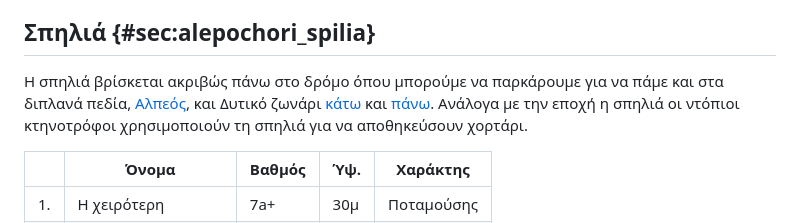
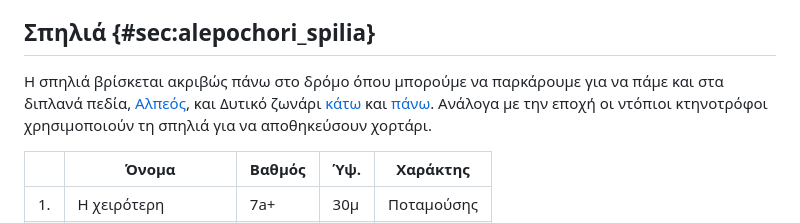
Before and after one commit to eospatras/patrasclimbing, a Markdown page: Αλεποχώρι-Σπαρτιά/Αλεποχώρι-Σπαρτιά.md, the part around the change. Drawn GitHub-style.

Commit message:
minor type

```diff
--- a/Αλεποχώρι-Σπαρτιά/Αλεποχώρι-Σπαρτιά.md
+++ b/Αλεποχώρι-Σπαρτιά/Αλεποχώρι-Σπαρτιά.md
@@ -44,7 +44,7 @@ for label in ax.xaxis.get_ticklabels()[1::2]:
 
 ## Σπηλιά {#sec:alepochori_spilia}
 
-Η σπηλιά βρίσκεται ακριβώς πάνω στο δρόμο όπου μπορούμε να παρκάρουμε για να πάμε και στα διπλανά πεδία, [Αλπεός](@sec:alepochori_alpeos), και Δυτικό ζωνάρι [κάτω](@sec:alepochori_dytiko_kato) και [πάνω](@sec:alepochori_dytiko_pano). Ανάλογα με την εποχή η σπηλιά οι ντόπιοι κτηνοτρόφοι χρησιμοποιούν τη σπηλιά για να αποθηκεύσουν χορτάρι.
+Η σπηλιά βρίσκεται ακριβώς πάνω στο δρόμο όπου μπορούμε να παρκάρουμε για να πάμε και στα διπλανά πεδία, [Αλπεός](@sec:alepochori_alpeos), και Δυτικό ζωνάρι [κάτω](@sec:alepochori_dytiko_kato) και [πάνω](@sec:alepochori_dytiko_pano). Ανάλογα με την εποχή οι ντόπιοι κτηνοτρόφοι χρησιμοποιούν τη σπηλιά για να αποθηκεύσουν χορτάρι.
 
 |    | Όνομα               | Βαθμός | Ύψ. | Χαράκτης   |
 | -- | ------------------- | ------ | --- | ---------- |
```
